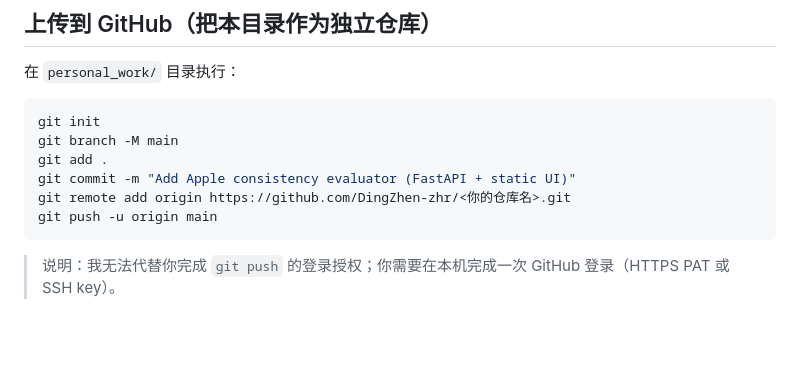
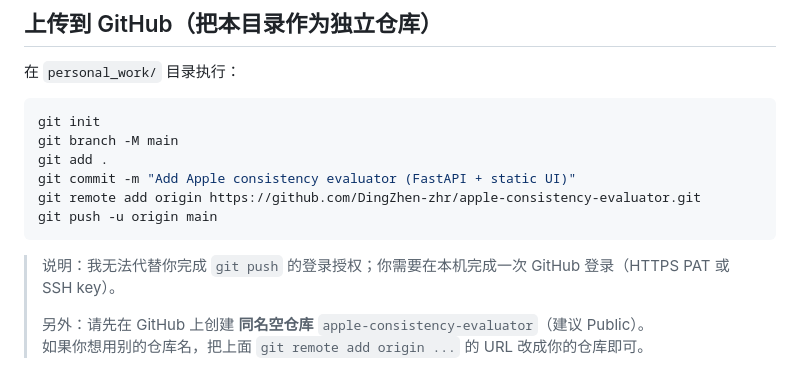
Before and after one commit to DingZhen-zhr/apple-consistency-evaluator, a Markdown page: README.md, the part around the change. Rendered like a GitHub page; blank space fills up the shorter version.

Commit message:
Document default GitHub repo name for deployment

````diff
--- a/README.md
+++ b/README.md
@@ -88,8 +88,11 @@ git init
 git branch -M main
 git add .
 git commit -m "Add Apple consistency evaluator (FastAPI + static UI)"
-git remote add origin https://github.com/DingZhen-zhr/<你的仓库名>.git
+git remote add origin https://github.com/DingZhen-zhr/apple-consistency-evaluator.git
 git push -u origin main
 ```
 
 > 说明：我无法代替你完成 `git push` 的登录授权；你需要在本机完成一次 GitHub 登录（HTTPS PAT 或 SSH key）。
+>
+> 另外：请先在 GitHub 上创建 **同名空仓库** `apple-consistency-evaluator`（建议 Public）。
+> 如果你想用别的仓库名，把上面 `git remote add origin ...` 的 URL 改成你的仓库即可。
````
